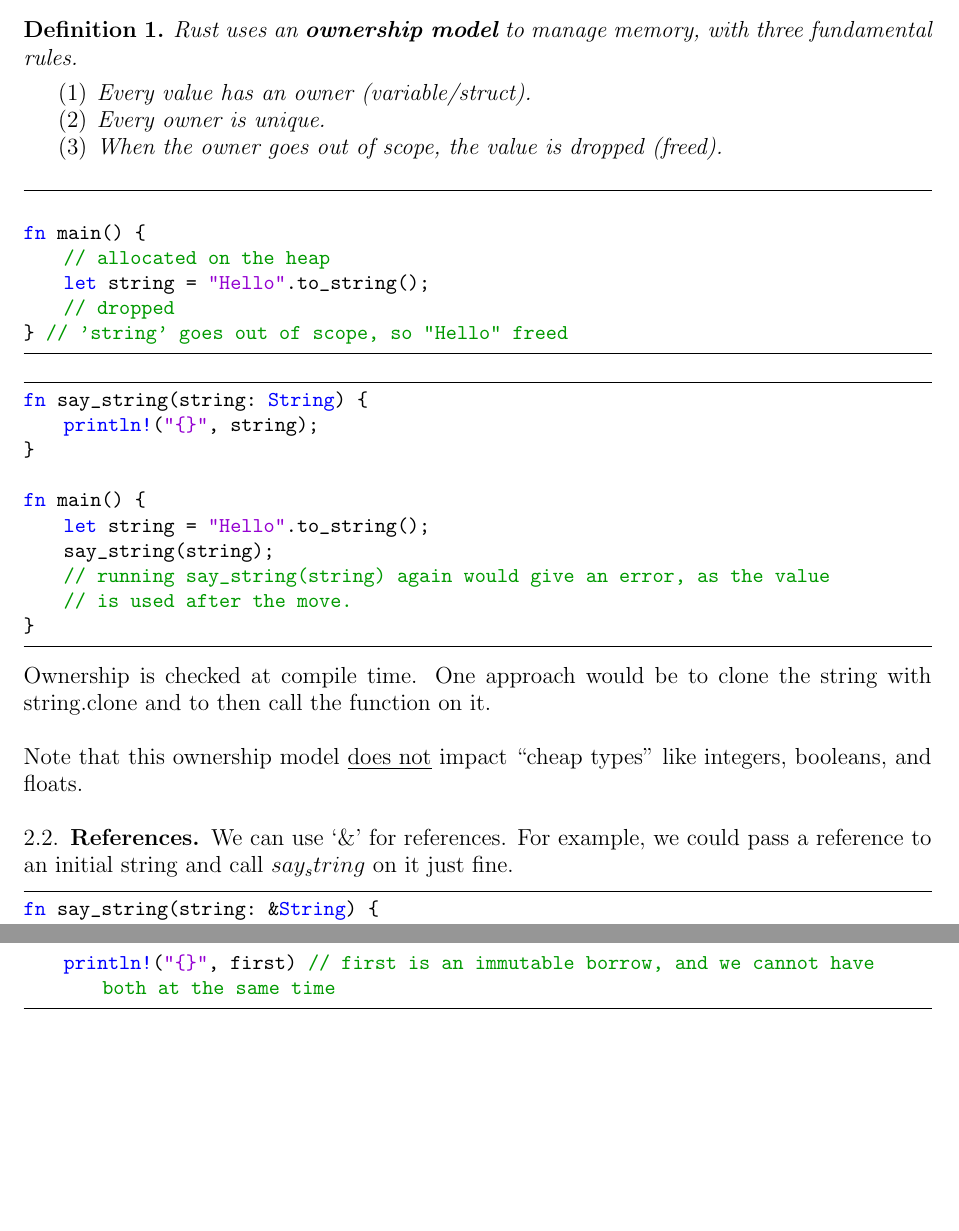
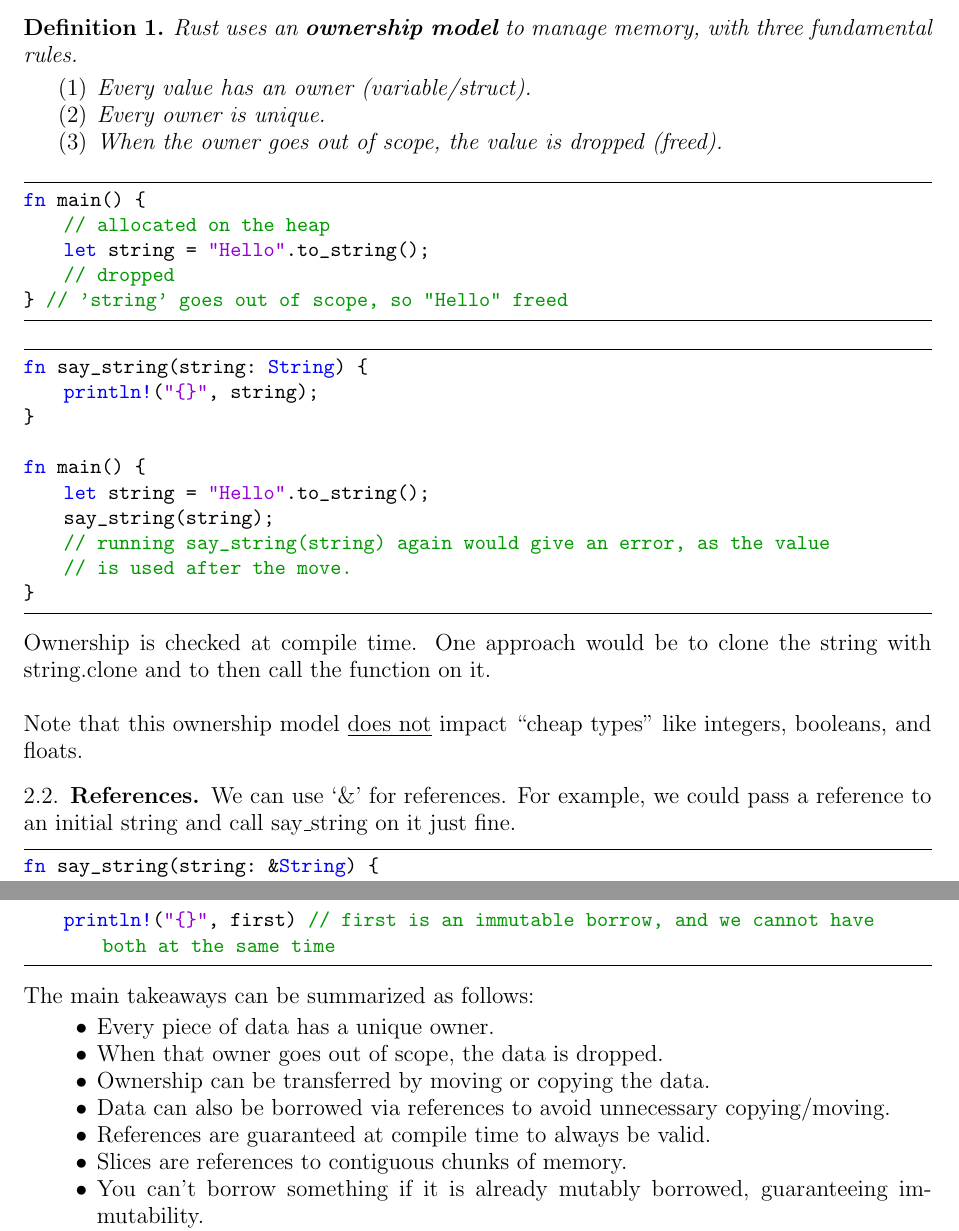
Before and after one commit to dyang5/Rust-Directed-Reading, a LaTeX paper (main_notes.tex): two parts of pages 3 and 4 of 4, joined at a grey line, cut so that both start at the same text, the shorter picture padded with empty space. Compiled offline with pdfLaTeX.

Commit message:
Modified Week 2 Notes.

```diff
--- a/main_notes.tex
+++ b/main_notes.tex
@@ -196,7 +195,7 @@ Ownership is checked at compile time. One approach would be to clone the string
 Note that this ownership model \underline{does not} impact ``cheap types" like integers, booleans, and floats.
 
 \subsection{References}
-We can use `\&' for references. For example, we could pass a reference to an initial string and call $say_string$ on it just fine.
+We can use `\&' for references. For example, we could pass a reference to an initial string and call say\_string on it just fine.
 
 \begin{lstlisting}
 fn say_string(string: &String) {
@@ -256,4 +255,14 @@ fn main() {
 
     println!("{}", first) // first is an immutable borrow, and we cannot have both at the same time
 \end{lstlisting}
+
+The main takeaways can be summarized as follows: \vspace{-0.1cm}\begin{itemize}
+\item Every piece of data has a unique owner.
+\item When that owner goes out of scope, the data is dropped.
+\item Ownership can be transferred by moving or copying the data.
+\item Data can also be borrowed via references to avoid unnecessary copying/moving.
+\item References are guaranteed at compile time to always be valid.
+\item Slices are references to contiguous chunks of memory.
+\item You can't borrow something if it is already mutably borrowed, guaranteeing immutability.
+\end{itemize}
 \end{document}
```
Also changed, not shown: main_notes.pdf, main_notes.tex (1 more changed lines).
